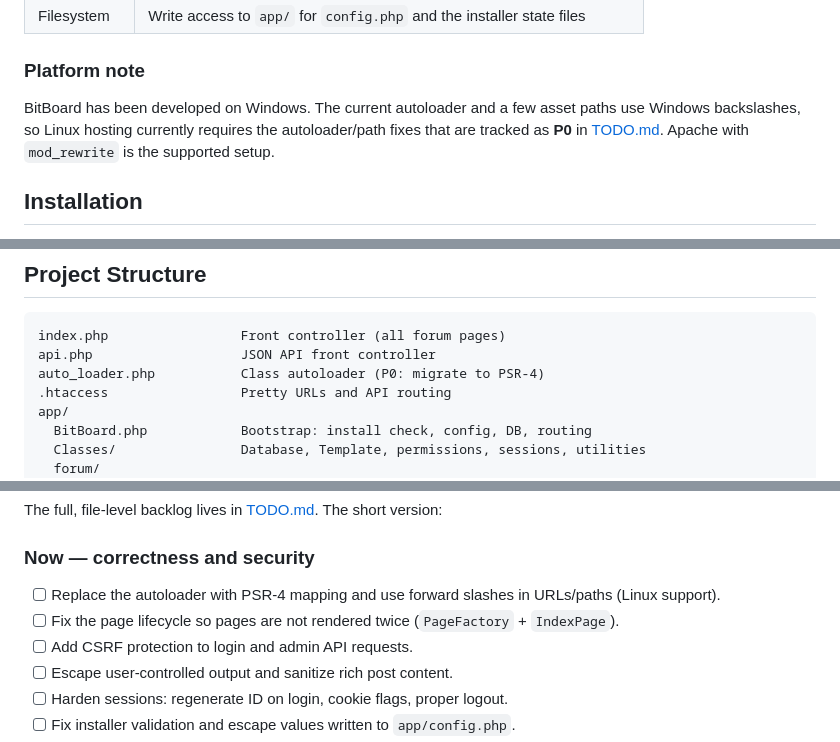
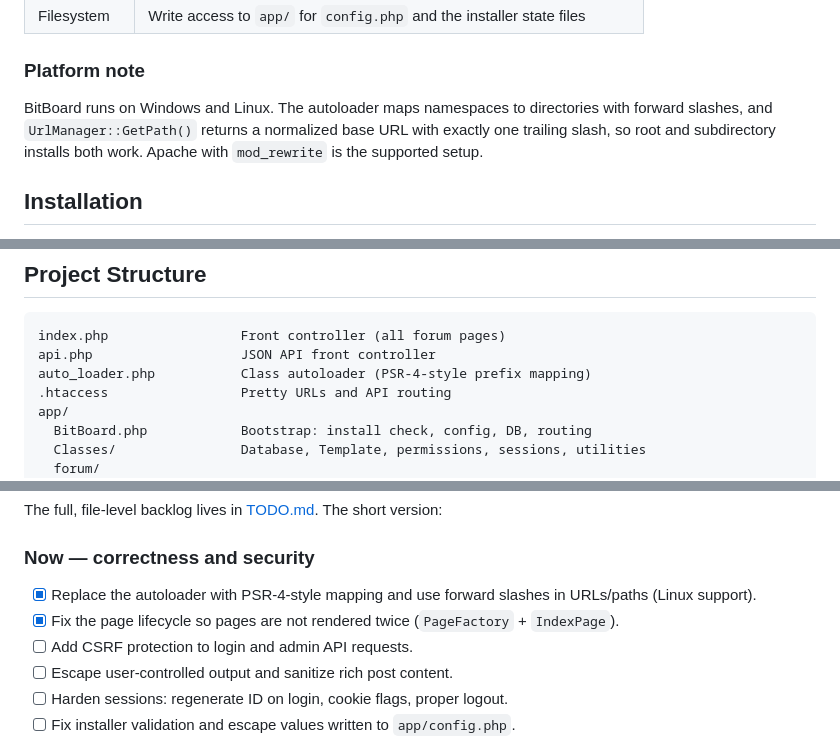
Before and after one commit to nc-gp/bitboard, a Markdown page: README.md, 3 parts joined by grey strips. Drawn GitHub-style.

````diff
--- a/README.md
+++ b/README.md
@@ -66,9 +66,10 @@
 
 ### Platform note
 
-BitBoard has been developed on Windows. The current autoloader and a few asset paths use
-Windows backslashes, so Linux hosting currently requires the autoloader/path fixes that are
-tracked as **P0** in [TODO.md](TODO.md). Apache with `mod_rewrite` is the supported setup.
+BitBoard runs on Windows and Linux. The autoloader maps namespaces to directories with
+forward slashes, and `UrlManager::GetPath()` returns a normalized base URL with exactly one
+trailing slash, so root and subdirectory installs both work. Apache with `mod_rewrite` is the
+supported setup.
 
 ## Installation
 
@@ -141,7 +142,7 @@ location ^~ /app/ {
 ```text
 index.php                 Front controller (all forum pages)
 api.php                   JSON API front controller
-auto_loader.php           Class autoloader (P0: migrate to PSR-4)
+auto_loader.php           Class autoloader (PSR-4-style prefix mapping)
 .htaccess                 Pretty URLs and API routing
 app/
   BitBoard.php            Bootstrap: install check, config, DB, routing
@@ -180,8 +181,8 @@ The full, file-level backlog lives in [TODO.md](TODO.md). The short version:
 
 ### Now — correctness and security
 
-- [ ] Replace the autoloader with PSR-4 mapping and use forward slashes in URLs/paths (Linux support).
-- [ ] Fix the page lifecycle so pages are not rendered twice (`PageFactory` + `IndexPage`).
+- [x] Replace the autoloader with PSR-4-style mapping and use forward slashes in URLs/paths (Linux support).
+- [x] Fix the page lifecycle so pages are not rendered twice (`PageFactory` + `IndexPage`).
 - [ ] Add CSRF protection to login and admin API requests.
 - [ ] Escape user-controlled output and sanitize rich post content.
 - [ ] Harden sessions: regenerate ID on login, cookie flags, proper logout.
````
Also changed, not shown: TODO.md (+12 -11 lines).
